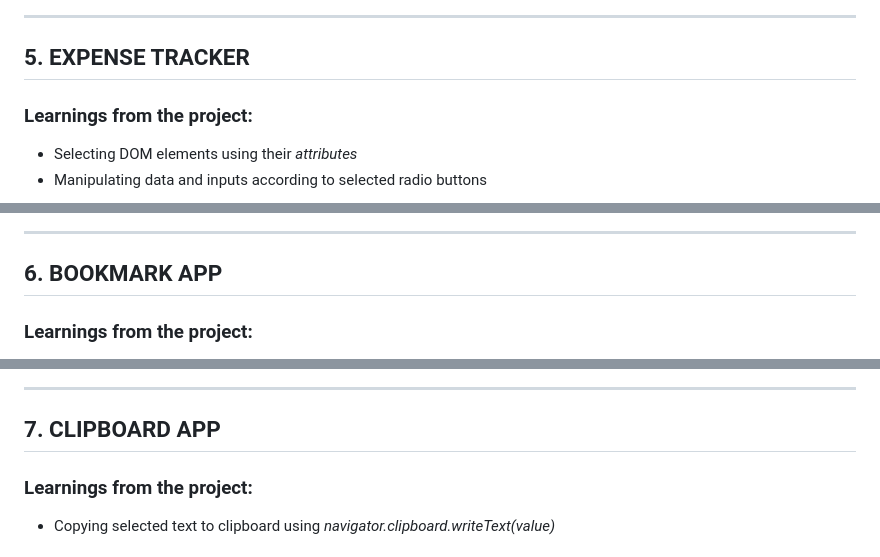
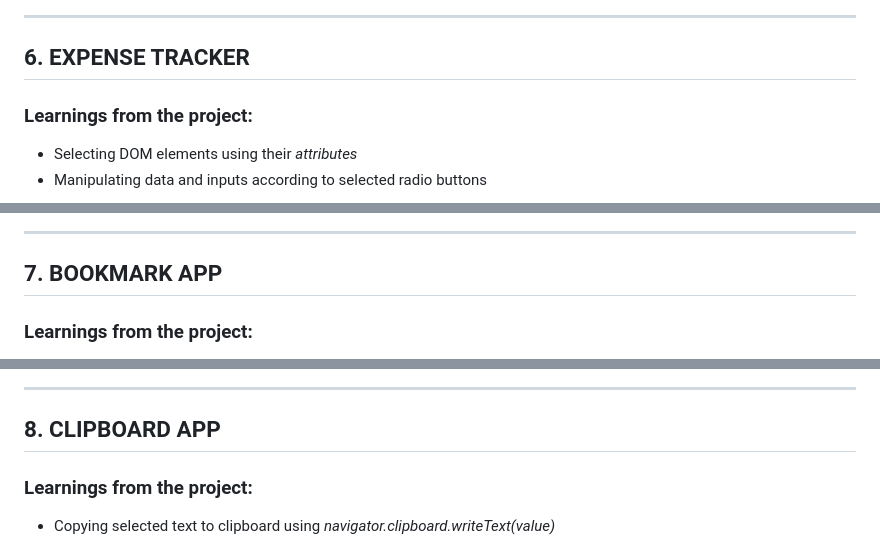
Before and after one commit to pmat101/more-JavaScript-projects, a Markdown page: readme.md, 3 parts joined by grey strips. GitHub-like rendering.

```diff
--- a/readme.md
+++ b/readme.md
@@ -68,7 +85,7 @@
 
 ---
 
-## 5. EXPENSE TRACKER
+## 6. EXPENSE TRACKER
 
 ### Learnings from the project:
 
@@ -86,7 +103,7 @@
 
 ---
 
-## 6. BOOKMARK APP
+## 7. BOOKMARK APP
 
 ### Learnings from the project:
 
@@ -104,7 +121,7 @@
 
 ---
 
-## 7. CLIPBOARD APP
+## 8. CLIPBOARD APP
 
 ### Learnings from the project:
 
```
Also changed, not shown: other parts of readme.md (+24 -7 lines), images/wordcount2.png (added), images/wordcount3.png (added), 1 other file.
